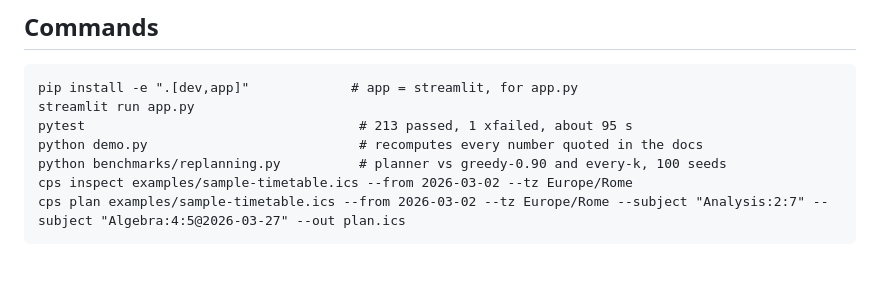
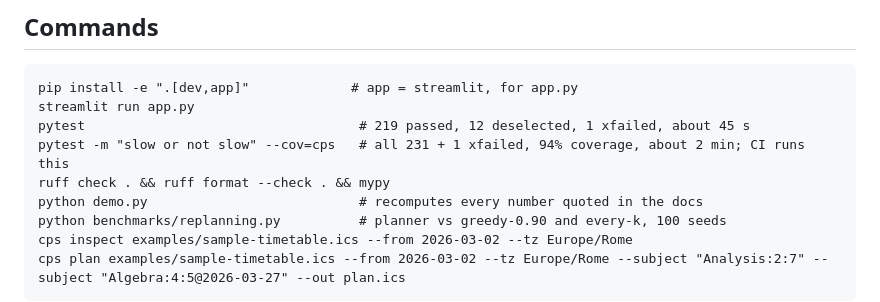
Before and after one commit to emanuelefrancescorestivo/Constrained-Path-Scheduler, a Markdown page: CLAUDE.md, the part around the change. Drawn GitHub-style; blank space fills up the shorter version.

```diff
--- a/CLAUDE.md
+++ b/CLAUDE.md
@@ -26,7 +26,9 @@ than an impressive number.
 
     pip install -e ".[dev,app]"             # app = streamlit, for app.py
     streamlit run app.py
-    pytest                                   # 213 passed, 1 xfailed, about 95 s
+    pytest                                   # 219 passed, 12 deselected, 1 xfailed, about 45 s
+    pytest -m "slow or not slow" --cov=cps   # all 231 + 1 xfailed, 94% coverage, about 2 min; CI runs this
+    ruff check . && ruff format --check . && mypy
     python demo.py                           # recomputes every number quoted in the docs
     python benchmarks/replanning.py          # planner vs greedy-0.90 and every-k, 100 seeds
     cps inspect examples/sample-timetable.ics --from 2026-03-02 --tz Europe/Rome
```
Also changed, not shown: README.md (+2 -1 lines).
